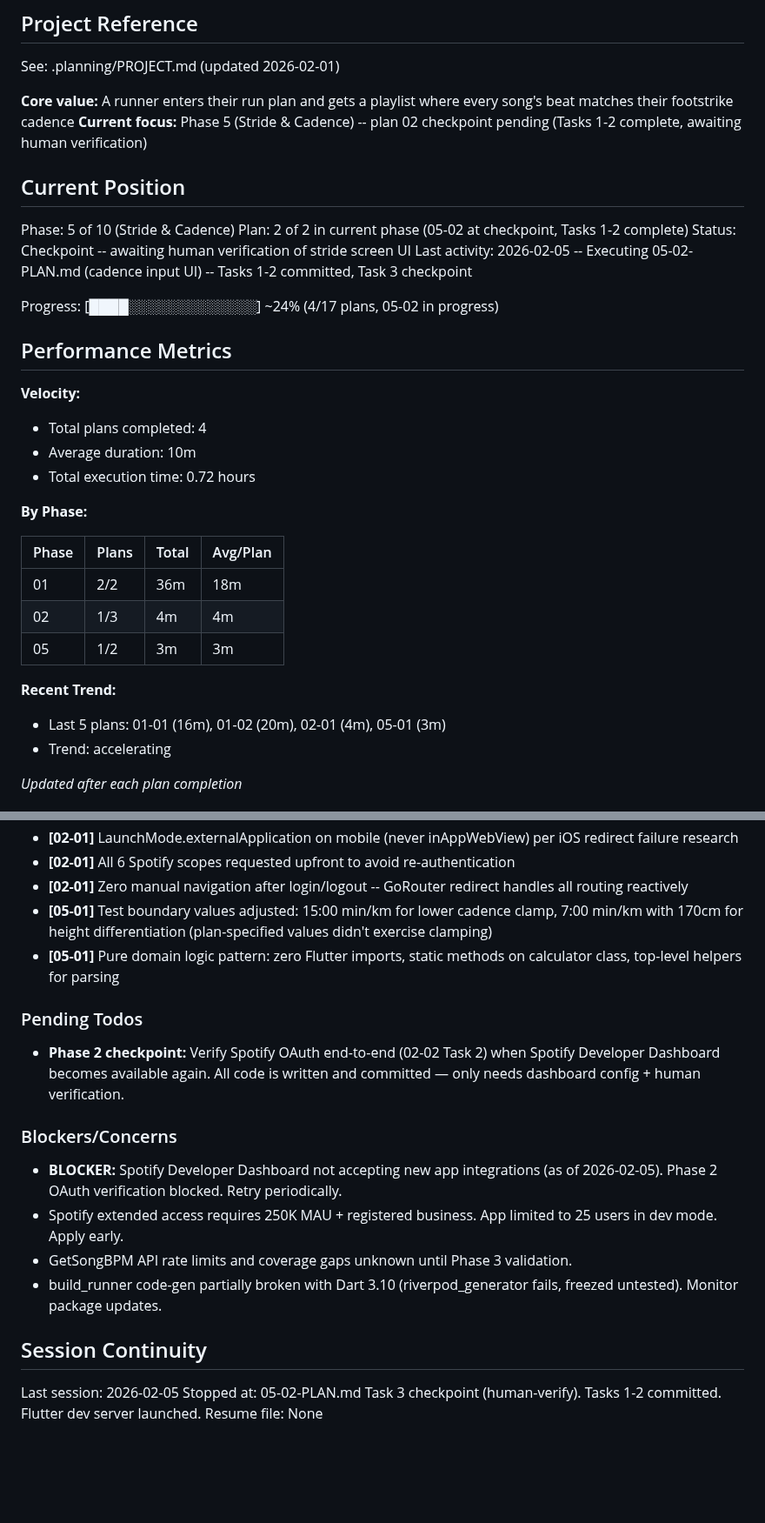
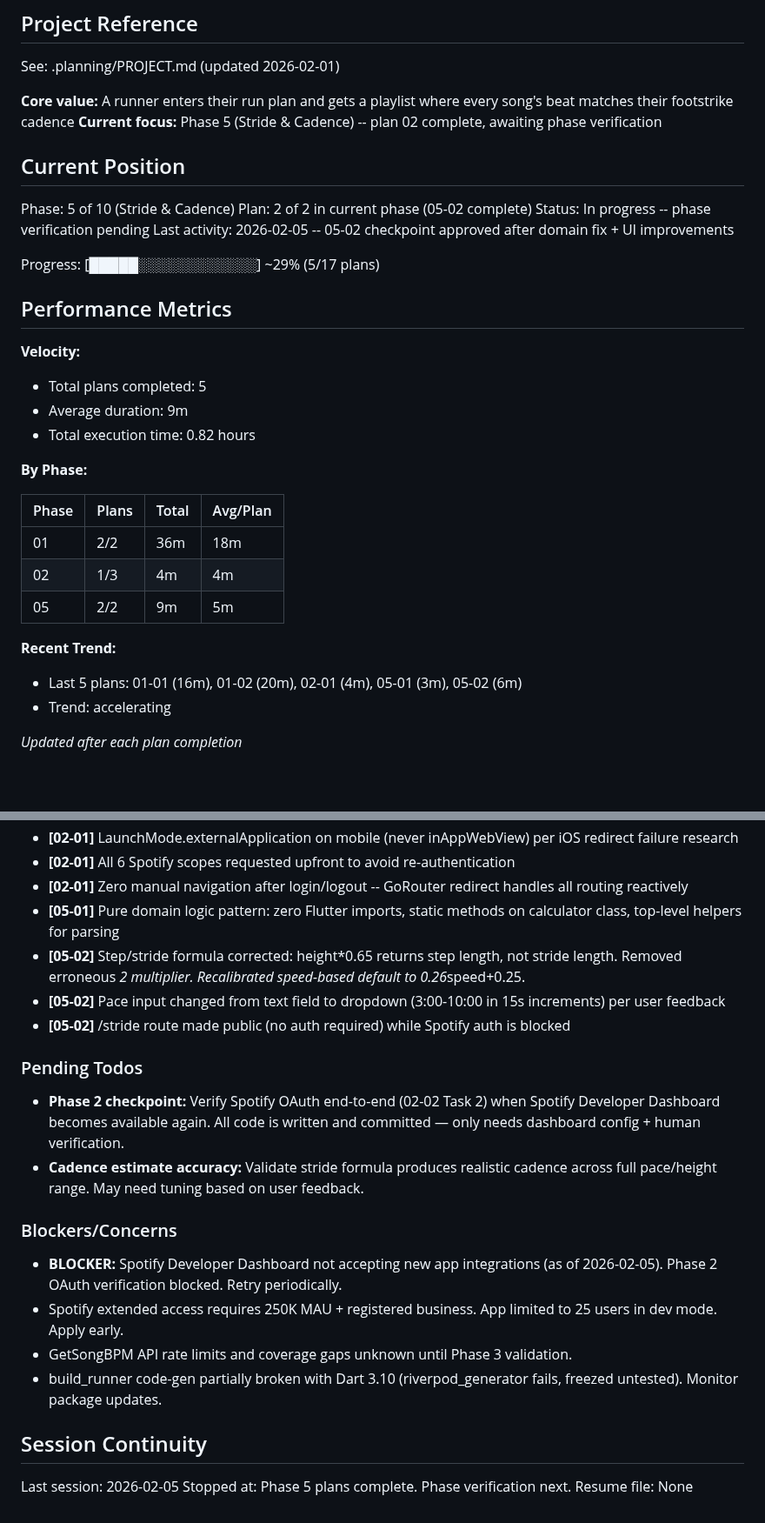
Before and after one commit to Looney-tic/running-playlist-ai, a Markdown page: .planning/STATE.md, 2 parts joined by grey strips. Shown at 87% size. GitHub-like rendering; blank space fills up the shorter version.

Commit message:
docs(05-02): complete stride screen UI plan
Co-Authored-By: Claude Opus 4.5 <noreply@anthropic.com>

```diff
--- a/.planning/STATE.md
+++ b/.planning/STATE.md
@@ -5,23 +5,23 @@
 See: .planning/PROJECT.md (updated 2026-02-01)
 
 **Core value:** A runner enters their run plan and gets a playlist where every song's beat matches their footstrike cadence
-**Current focus:** Phase 5 (Stride & Cadence) -- plan 02 checkpoint pending (Tasks 1-2 complete, awaiting human verification)
+**Current focus:** Phase 5 (Stride & Cadence) -- plan 02 complete, awaiting phase verification
 
 ## Current Position
 
 Phase: 5 of 10 (Stride & Cadence)
-Plan: 2 of 2 in current phase (05-02 at checkpoint, Tasks 1-2 complete)
-Status: Checkpoint -- awaiting human verification of stride screen UI
-Last activity: 2026-02-05 -- Executing 05-02-PLAN.md (cadence input UI) -- Tasks 1-2 committed, Task 3 checkpoint
+Plan: 2 of 2 in current phase (05-02 complete)
+Status: In progress -- phase verification pending
+Last activity: 2026-02-05 -- 05-02 checkpoint approved after domain fix + UI improvements
 
-Progress: [████░░░░░░░░░░░░░] ~24% (4/17 plans, 05-02 in progress)
+Progress: [█████░░░░░░░░░░░░] ~29% (5/17 plans)
 
 ## Performance Metrics
 
 **Velocity:**
-- Total plans completed: 4
-- Average duration: 10m
-- Total execution time: 0.72 hours
+- Total plans completed: 5
+- Average duration: 9m
+- Total execution time: 0.82 hours
 
 **By Phase:**
 
@@ -29,10 +29,10 @@ Progress: [████░░░░░░░░░░░░░] ~24% (4/17 plans
 |-------|-------|-------|----------|
 | 01 | 2/2 | 36m | 18m |
 | 02 | 1/3 | 4m | 4m |
-| 05 | 1/2 | 3m | 3m |
+| 05 | 2/2 | 9m | 5m |
 
 **Recent Trend:**
-- Last 5 plans: 01-01 (16m), 01-02 (20m), 02-01 (4m), 05-01 (3m)
+- Last 5 plans: 01-01 (16m), 01-02 (20m), 02-01 (4m), 05-01 (3m), 05-02 (6m)
 - Trend: accelerating
 
 *Updated after each plan completion*
@@ -56,12 +56,15 @@ Recent decisions affecting current work:
 - **[02-01]** LaunchMode.externalApplication on mobile (never inAppWebView) per iOS redirect failure research
 - **[02-01]** All 6 Spotify scopes requested upfront to avoid re-authentication
 - **[02-01]** Zero manual navigation after login/logout -- GoRouter redirect handles all routing reactively
-- **[05-01]** Test boundary values adjusted: 15:00 min/km for lower cadence clamp, 7:00 min/km with 170cm for height differentiation (plan-specified values didn't exercise clamping)
 - **[05-01]** Pure domain logic pattern: zero Flutter imports, static methods on calculator class, top-level helpers for parsing
+- **[05-02]** Step/stride formula corrected: height*0.65 returns step length, not stride length. Removed erroneous *2 multiplier. Recalibrated speed-based default to 0.26*speed+0.25.
+- **[05-02]** Pace input changed from text field to dropdown (3:00-10:00 in 15s increments) per user feedback
+- **[05-02]** /stride route made public (no auth required) while Spotify auth is blocked
 
 ### Pending Todos
 
 - **Phase 2 checkpoint:** Verify Spotify OAuth end-to-end (02-02 Task 2) when Spotify Developer Dashboard becomes available again. All code is written and committed — only needs dashboard config + human verification.
+- **Cadence estimate accuracy:** Validate stride formula produces realistic cadence across full pace/height range. May need tuning based on user feedback.
 
 ### Blockers/Concerns
 
@@ -73,5 +76,5 @@ Recent decisions affecting current work:
 ## Session Continuity
 
 Last session: 2026-02-05
-Stopped at: 05-02-PLAN.md Task 3 checkpoint (human-verify). Tasks 1-2 committed. Flutter dev server launched.
+Stopped at: Phase 5 plans complete. Phase verification next.
 Resume file: None
```
Also changed, not shown: 1 other file.
